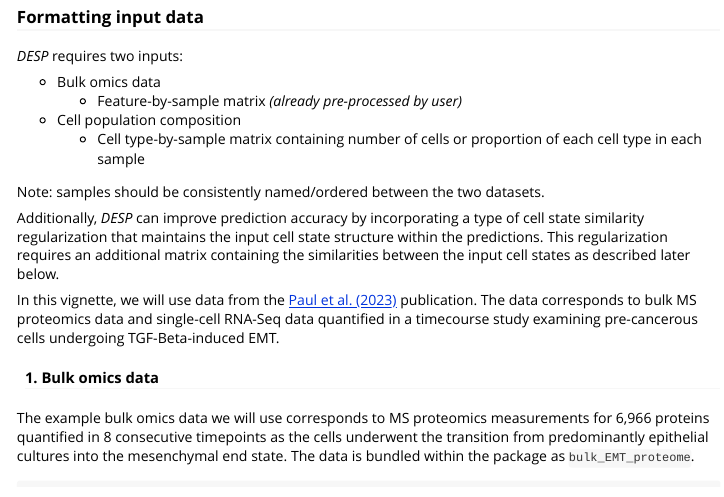
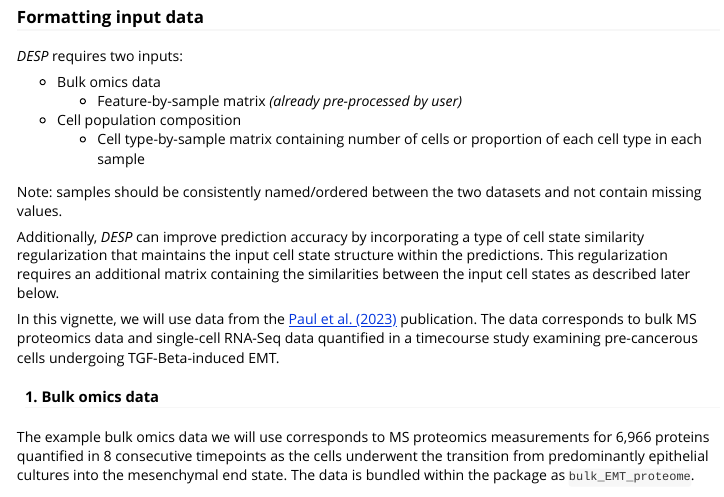
Before and after one commit to AhmedYoussef95/DESP, an R Markdown document (vignettes/DESP-vignette.Rmd): the page in a window 1100 px wide, from 650 px down. Rendered offline with R 4.5, knitr and Pandoc, with nearby package versions; some code elsewhere in the file could not run offline; common packages that the code uses without loading them are loaded.

Commit message:
Add note on missing values to vignette

```diff
--- a/vignettes/DESP-vignette.Rmd
+++ b/vignettes/DESP-vignette.Rmd
@@ -44,7 +44,7 @@ library(DESP)
 * Cell population composition
   * Cell type-by-sample matrix containing number of cells or proportion of each cell type in each sample
 
-Note: samples should be consistently named/ordered between the two datasets.
+Note: samples should be consistently named/ordered between the two datasets and not contain missing values.
 
 Additionally, *DESP* can improve prediction accuracy by incorporating a type of cell state similarity regularization that maintains the input cell state structure within the predictions. This regularization requires an additional matrix containing the similarities between the input cell states as described later below.
 
```
